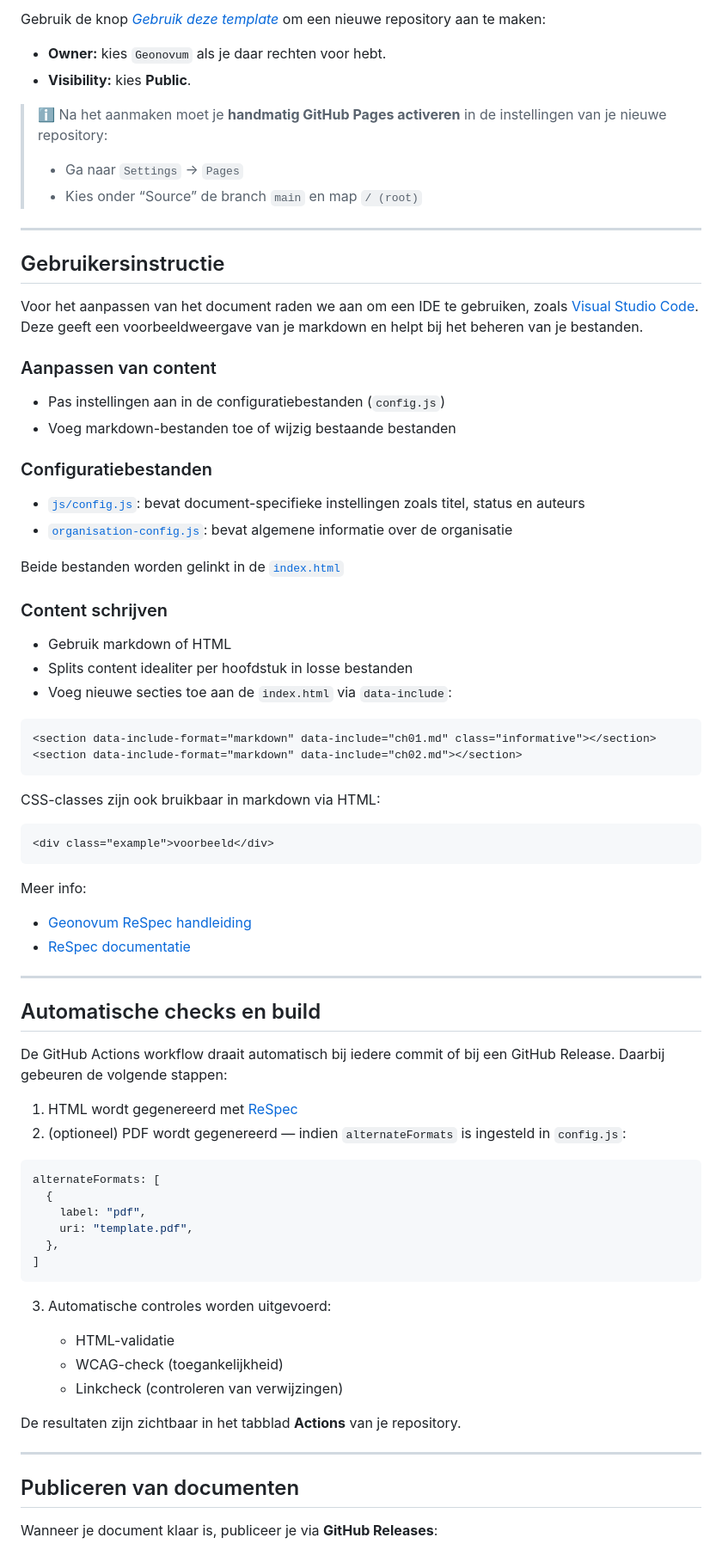
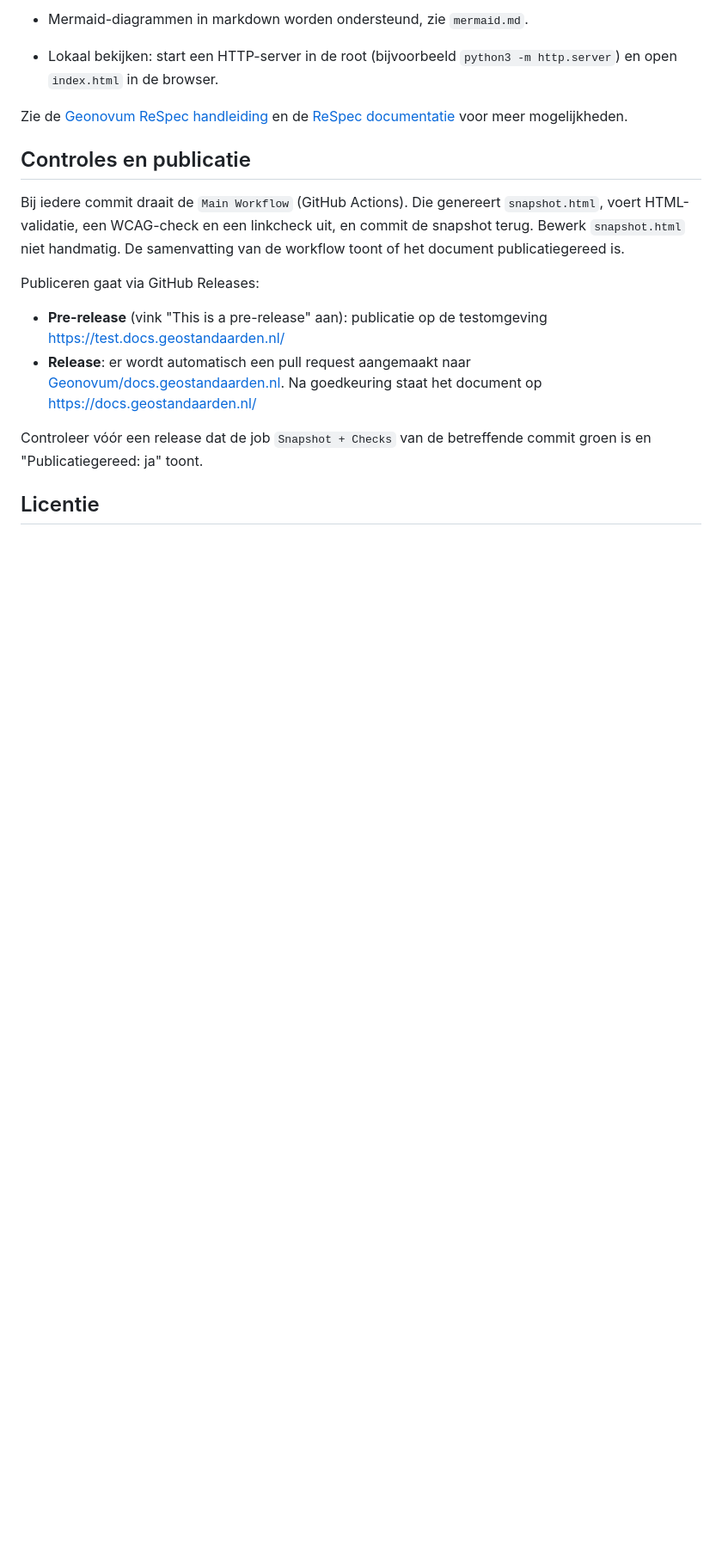
Before and after one commit to Geonovum-labs/airco, a Markdown page: README.md, the part around one of its changes. Shown at 86% size. Drawn GitHub-style; blank space fills up the shorter version.

Commit message:
README opschoning

````diff
--- a/README.md
+++ b/README.md
@@ -20,82 +37,19 @@ De dynamische voorbeeldpagina van het template is [hier te bekijken](https://geo
 
-Gebruik de knop [*Gebruik deze template*](https://github.com/Geonovum/NL-ReSpec-template/generate?description=Geonovum+documenttemplate) om een nieuwe repository aan te maken:
+- Mermaid-diagrammen in markdown worden ondersteund, zie `mermaid.md`.
+- Lokaal bekijken: start een HTTP-server in de root (bijvoorbeeld `python3 -m http.server`) en open `index.html` in de browser.
 
-* **Owner:** kies `Geonovum` als je daar rechten voor hebt.
-* **Visibility:** kies **Public**.
+Zie de [Geonovum ReSpec handleiding](https://geonovum.github.io/handleiding-tooling/ReSpec/) en de [ReSpec documentatie](https://respec.org/docs/) voor meer mogelijkheden.
 
-> ℹ️ Na het aanmaken moet je **handmatig GitHub Pages activeren** in de instellingen van je nieuwe repository:
->
-> * Ga naar `Settings` → `Pages`
-> * Kies onder “Source” de branch `main` en map `/ (root)`
+## Controles en publicatie
 
----
+Bij iedere commit draait de `Main Workflow` (GitHub Actions). Die genereert `snapshot.html`, voert HTML-validatie, een WCAG-check en een linkcheck uit, en commit de snapshot terug. Bewerk `snapshot.html` niet handmatig. De samenvatting van de workflow toont of het document publicatiegereed is.
 
-## Gebruikersinstructie
+Publiceren gaat via GitHub Releases:
 
-Voor het aanpassen van het document raden we aan om een IDE te gebruiken, zoals [Visual Studio Code](https://code.visualstudio.com/). Deze geeft een voorbeeldweergave van je markdown en helpt bij het beheren van je bestanden.
+- **Pre-release** (vink "This is a pre-release" aan): publicatie op de testomgeving <https://test.docs.geostandaarden.nl/>
+- **Release**: er wordt automatisch een pull request aangemaakt naar [Geonovum/docs.geostandaarden.nl](https://github.com/Geonovum/docs.geostandaarden.nl/pulls). Na goedkeuring staat het document op <https://docs.geostandaarden.nl/>
 
-### Aanpassen van content
+Controleer vóór een release dat de job `Snapshot + Checks` van de betreffende commit groen is en "Publicatiegereed: ja" toont.
 
-* Pas instellingen aan in de configuratiebestanden (`config.js`)
-* Voeg markdown-bestanden toe of wijzig bestaande bestanden
+## Licentie
 
-### Configuratiebestanden
-
-* [`js/config.js`](js/config.js): bevat document-specifieke instellingen zoals titel, status en auteurs
-* [`organisation-config.js`](https://tools.geostandaarden.nl/respec/config/geonovum-config.js): bevat algemene informatie over de organisatie
-
-Beide bestanden worden gelinkt in de [`index.html`](index.html)
-
-### Content schrijven
-
-* Gebruik markdown of HTML
-* Splits content idealiter per hoofdstuk in losse bestanden
-* Voeg nieuwe secties toe aan de `index.html` via `data-include`:
-
-```html
-<section data-include-format="markdown" data-include="ch01.md" class="informative"></section>
-<section data-include-format="markdown" data-include="ch02.md"></section>
-```
-
-CSS-classes zijn ook bruikbaar in markdown via HTML:
-
-```html
-<div class="example">voorbeeld</div>
-```
-
-Meer info:
-* [Geonovum ReSpec handleiding](https://geonovum.github.io/handleiding-tooling/ReSpec/)
-* [ReSpec documentatie](https://respec.org/docs/#css-classes)
-
----
-
-## Automatische checks en build
-
-De GitHub Actions workflow draait automatisch bij iedere commit of bij een GitHub Release. Daarbij gebeuren de volgende stappen:
-
-1. HTML wordt gegenereerd met [ReSpec](https://respec.org/)
-2. (optioneel) PDF wordt gegenereerd — indien `alternateFormats` is ingesteld in `config.js`:
-
-```js
-alternateFormats: [
-  {
-    label: "pdf",
-    uri: "template.pdf",
-  },
-]
-```
-
-3. Automatische controles worden uitgevoerd:
-
-    * HTML-validatie
-    * WCAG-check (toegankelijkheid)
-    * Linkcheck (controleren van verwijzingen)
-
-De resultaten zijn zichtbaar in het tabblad **Actions** van je repository.
-
----
-
-## Publiceren van documenten
-
-Wanneer je document klaar is, publiceer je via **GitHub Releases**:
-
````
Also changed, not shown: other parts of README.md (+28 -145 lines).
